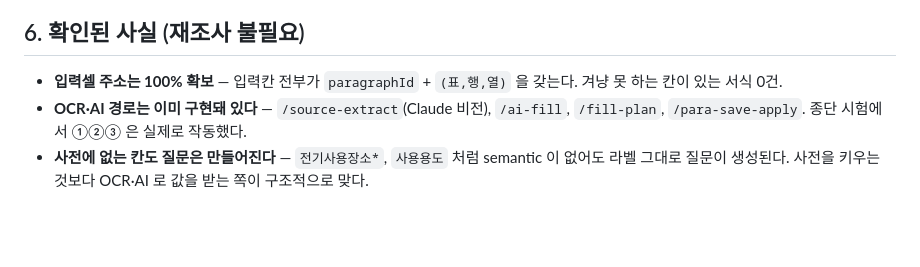
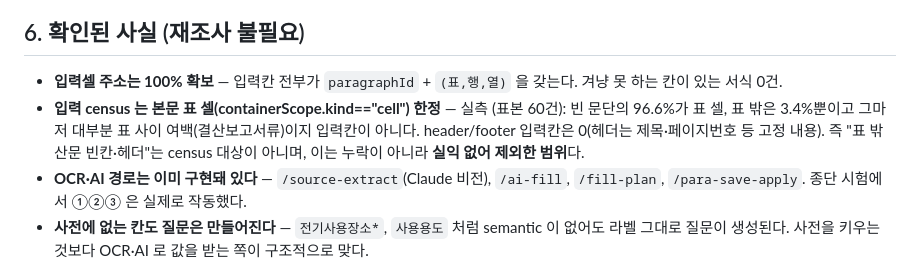
Before and after one commit to JAY-1979-SJW/hwpx-web-office, a Markdown page: docs/architecture/web_office_fill_pipeline_handoff_20260724.md, the part around the change. Rendered like a GitHub page; blank space fills up the shorter version.

Commit message:
docs: 입력 census 범위 명시 — 본문 표 셀 한정, 표 밖은 실익 없어 제외
"문서 전체 헤더·입력 전수 조사했나"에 답해 실측했다. 입력 스키마는
containerScope.kind=="cell"(본문 표 셀)만 잡는다. 표 밖 규모를 재보니
(표본 60건, 빈 문단 기준):
  · 본문 표 셀 96.6% · 표 밖 3.4%(대부분 표 사이 여백, 입력칸 아님)
  · header/footer 입력칸 0 — 헤더는 제목·페이지번호 등 고정 내용

즉 "표 밖 산문 빈칸·헤더"는 census 대상이 아니며 누락이 아니라 실익 없어
제외한 범위다. 다음 세션이 오해하지 않도록 인계 문서 6절(재조사 불필요)에
한 줄 명시. 코드 변경 없음.

Co-Authored-By: Claude Opus 4.8 (1M context) <noreply@anthropic.com>
Claude-Session: https://claude.ai/code/session_01LdZtePykof6KUutVXwLj2F

```diff
--- a/docs/architecture/web_office_fill_pipeline_handoff_20260724.md
+++ b/docs/architecture/web_office_fill_pipeline_handoff_20260724.md
@@ -261,6 +261,11 @@ python -m uvicorn scripts.hwpx.web_office.editor_api_route:app --port 8790
 
 - **입력셀 주소는 100% 확보** — 입력칸 전부가 `paragraphId` + `(표,행,열)`
   을 갖는다. 겨냥 못 하는 칸이 있는 서식 0건.
+- **입력 census 는 본문 표 셀(containerScope.kind=="cell") 한정** — 실측
+  (표본 60건): 빈 문단의 96.6%가 표 셀, 표 밖은 3.4%뿐이고 그마저 대부분
+  표 사이 여백(결산보고서류)이지 입력칸이 아니다. header/footer 입력칸은
+  0(헤더는 제목·페이지번호 등 고정 내용). 즉 "표 밖 산문 빈칸·헤더"는
+  census 대상이 아니며, 이는 누락이 아니라 **실익 없어 제외한 범위**다.
 - **OCR·AI 경로는 이미 구현돼 있다** — `/source-extract`(Claude 비전),
   `/ai-fill`, `/fill-plan`, `/para-save-apply`. 종단 시험에서 ①②③ 은 실제로
   작동했다.
```
